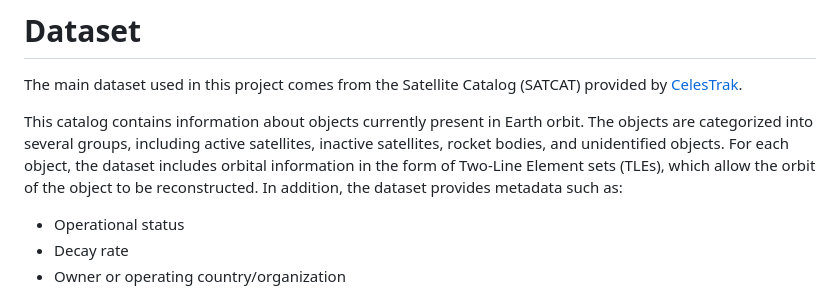
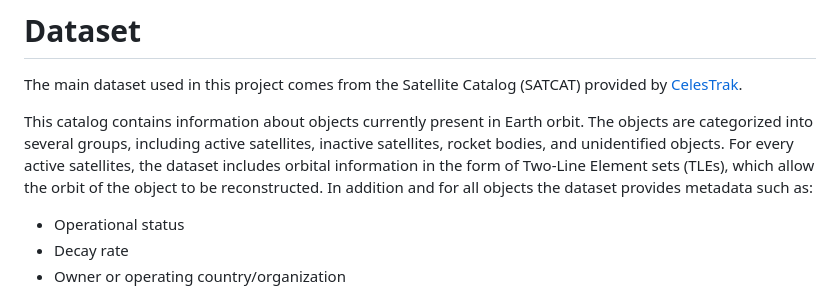
Before and after one commit to com-480-data-visualization/404-OrbitNotFound, a Markdown page: reports/Milestone_1/report.md, the part around the change. Rendered like a GitHub page.

```diff
--- a/reports/Milestone_1/report.md
+++ b/reports/Milestone_1/report.md
@@ -3,7 +3,7 @@
 The main dataset used in this project comes from the Satellite Catalog (SATCAT) provided by [CelesTrak](https://celestrak.org/satcat/).
 
 This catalog contains information about objects currently present in Earth orbit. The objects are categorized into several groups, including active satellites, inactive satellites, rocket bodies, and unidentified objects.
-For each object, the dataset includes orbital information in the form of Two-Line Element sets (TLEs), which allow the orbit of the object to be reconstructed. In addition, the dataset provides metadata such as:
+For every active satellites, the dataset includes orbital information in the form of Two-Line Element sets (TLEs), which allow the orbit of the object to be reconstructed. In addition and for all objects the dataset provides metadata such as:
 
 - Operational status
 - Decay rate
```
